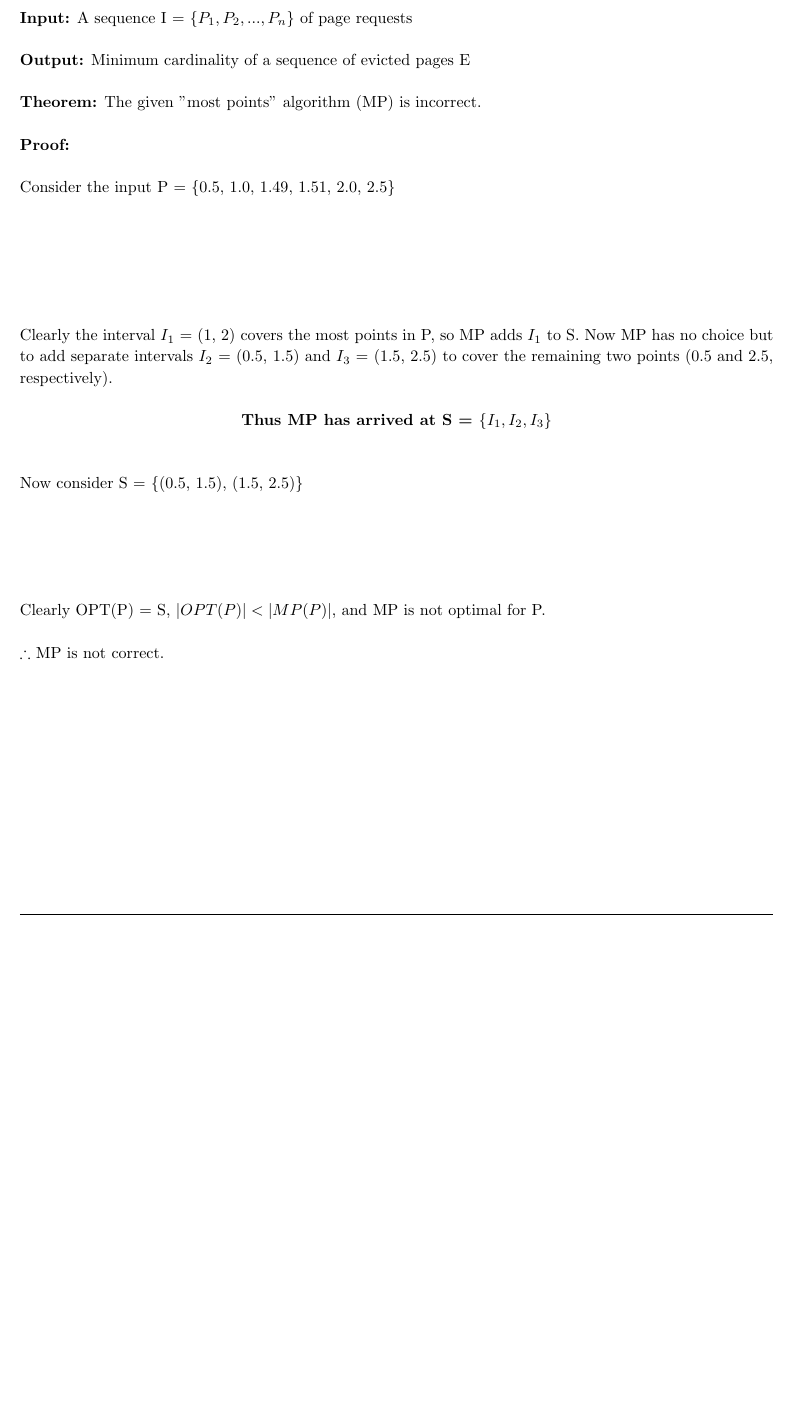
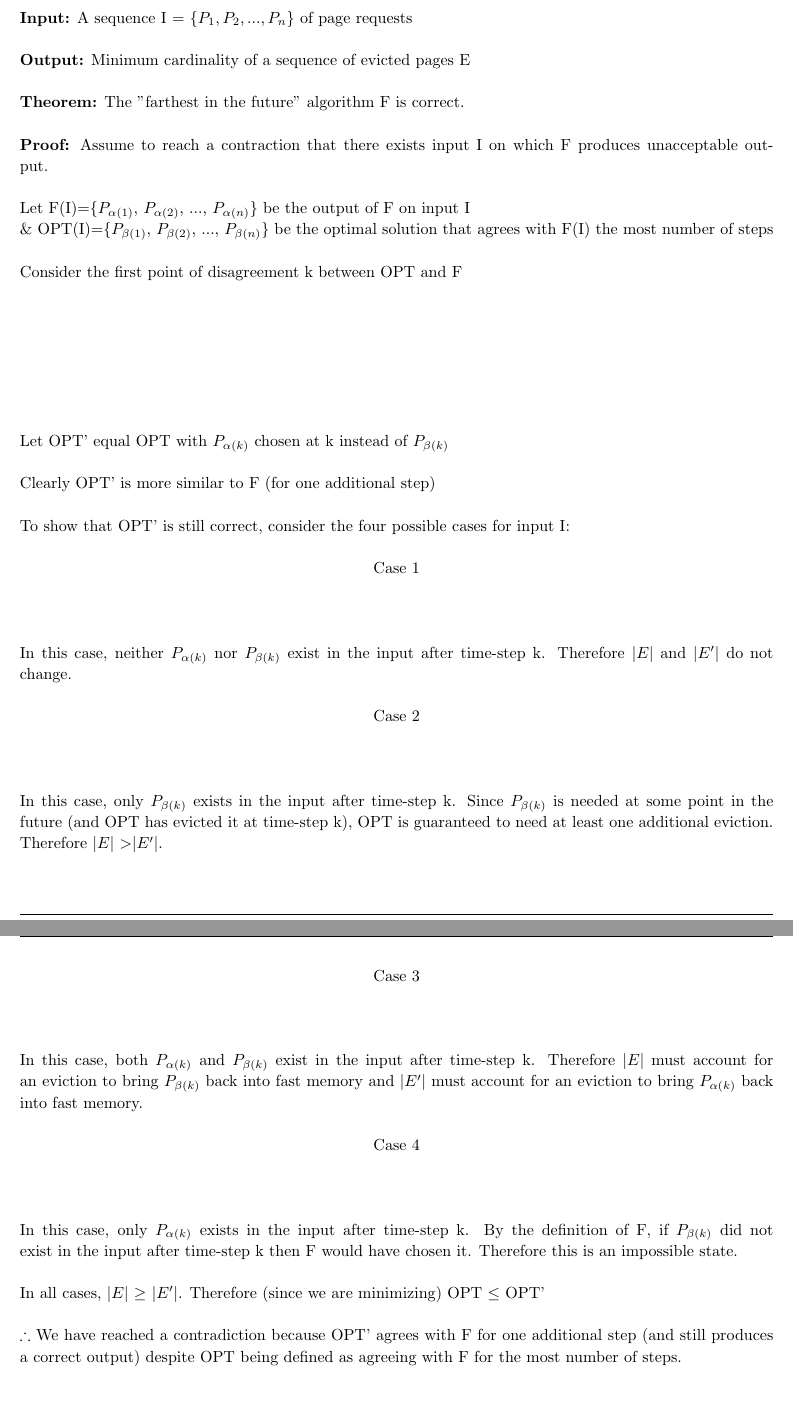
Before and after one commit to rab170/algorithm-Design, a LaTeX problem sheet (writeups/03/homework.tex): part of page 5 of 5 before the commit and two parts of pages 5 and 6 of 6 after it, the two joined at a grey line, cut so that both start at the same text, the shorter picture padded with empty space. Compiled offline with pdfLaTeX.

Commit message:
Finish problem 7

```diff
--- a/writeups/03/homework.tex
+++ b/writeups/03/homework.tex
@@ -213,20 +213,39 @@ Let OPT'(I) = OPT(I) with time t shifted to the next stop:
 \\ \\
 \textbf{Output:} Minimum cardinality of a sequence of evicted pages E
 \\ \\
-\textbf{Theorem:} The given "most points" algorithm (MP) is incorrect.
+\textbf{Theorem:} The "farthest in the future" algorithm F is correct.
 \\ \\
-\textbf{Proof:}
+\textbf{Proof:} Assume to reach a contraction that there exists input I on which F produces unacceptable output.
 \\ \\
-Consider the input P = \{0.5, 1.0, 1.49, 1.51, 2.0, 2.5\}
-\\ \\ \\ \\ \\ \\
-\\ Clearly the interval $I_1$ = (1, 2) covers the most points in P, so MP adds $I_1$ to S.  Now MP has no choice but to add separate intervals $I_2$ = (0.5, 1.5) and $I_3$ = (1.5, 2.5) to cover the remaining two points (0.5 and 2.5, respectively).
-\\ \\ \centerline{\textbf{Thus MP has arrived at S = $\{ I_1,  I_2, I_3\}$}}
-\\ \\ \\
-Now consider S = \{(0.5, 1.5), (1.5, 2.5)\}
-\\ \\ \\ \\ \\ \\
-Clearly OPT(P) = S, $| OPT(P) | < | MP(P) |$, and MP is not optimal for P.
-\\ \\ $\therefore$ MP is not correct.
-
+Let F(I)=\{$P_{\alpha(1)}$, $P_{\alpha(2)}$, ..., $P_{\alpha(n)}$\} be the output of F on input I
+\\ \& OPT(I)=\{$P_{\beta(1)}$, $P_{\beta(2)}$, ..., $P_{\beta(n)}$\} be the optimal solution that agrees with F(I) the most number of steps
+\\ \\
+Consider the first point of disagreement k between OPT and F
+\\ \\ \\ \\ \\ \\ \\ \\
+Let OPT' equal OPT with $P_{\alpha(k)}$ chosen at k instead of $P_{\beta(k)}$
+\\ \\
+Clearly OPT' is more similar to F (for one additional step)
+\\ \\
+To show that OPT' is still correct, consider the four possible cases for input I:
+\\ \\
+\centerline{Case 1}
+\\ \\ \\ \\
+In this case, neither $P_{\alpha(k)}$ nor $P_{\beta(k)}$ exist in the input after time-step k. Therefore $|E|$ and $|E'|$ do not change.
+\\ \\
+\centerline{Case 2}
+\\ \\ \\ \\
+In this case, only $P_{\beta(k)}$ exists in the input after time-step k. Since $P_{\beta(k)}$ is needed at some point in the future (and OPT has evicted it at time-step k), OPT is guaranteed to need at least one additional eviction. Therefore $|E|$ \textgreater $|E'|$.
+\\ \\
+\centerline{Case 3}
+\\ \\ \\ \\
+In this case, both $P_{\alpha(k)}$ and $P_{\beta(k)}$ exist in the input after time-step k. Therefore $|E|$ must account for an eviction to bring $P_{\beta(k)}$ back into fast memory and $|E'|$ must account for an eviction to bring $P_{\alpha(k)}$ back into fast memory.
+\\ \\
+\centerline{Case 4}
+\\ \\ \\ \\
+In this case, only $P_{\alpha(k)}$ exists in the input after time-step k. By the definition of F, if $P_{\beta(k)}$ did not exist in the input after time-step k then F would have chosen it. Therefore this is an impossible state.
+\\ \\
+In all cases, $|E|$ $\geq$ $|E'|$. Therefore (since we are minimizing) OPT $\leq$ OPT'
+\\ \\ $\therefore$ We have reached a contradiction because OPT' agrees with F for one additional step (and still produces a correct output) despite OPT being defined as agreeing with F for the most number of steps.
 \end{homeworkProblem}
 
 \end{document}
```
Also changed, not shown: writeups/03/homework.pdf, 1 other file.
